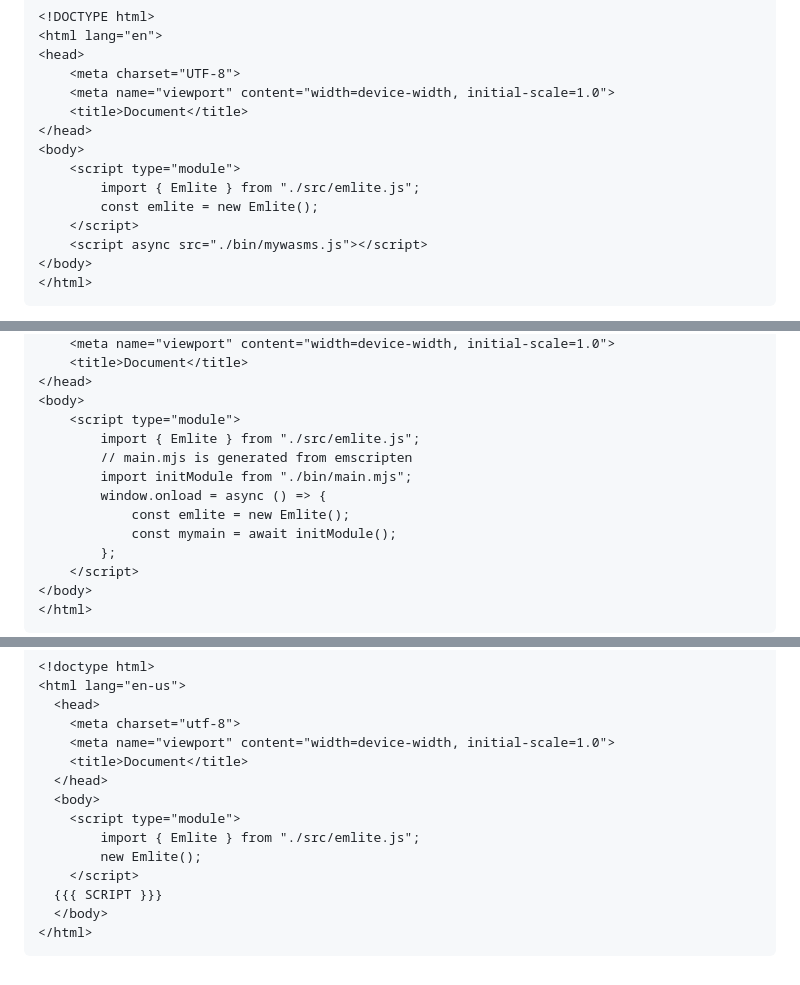
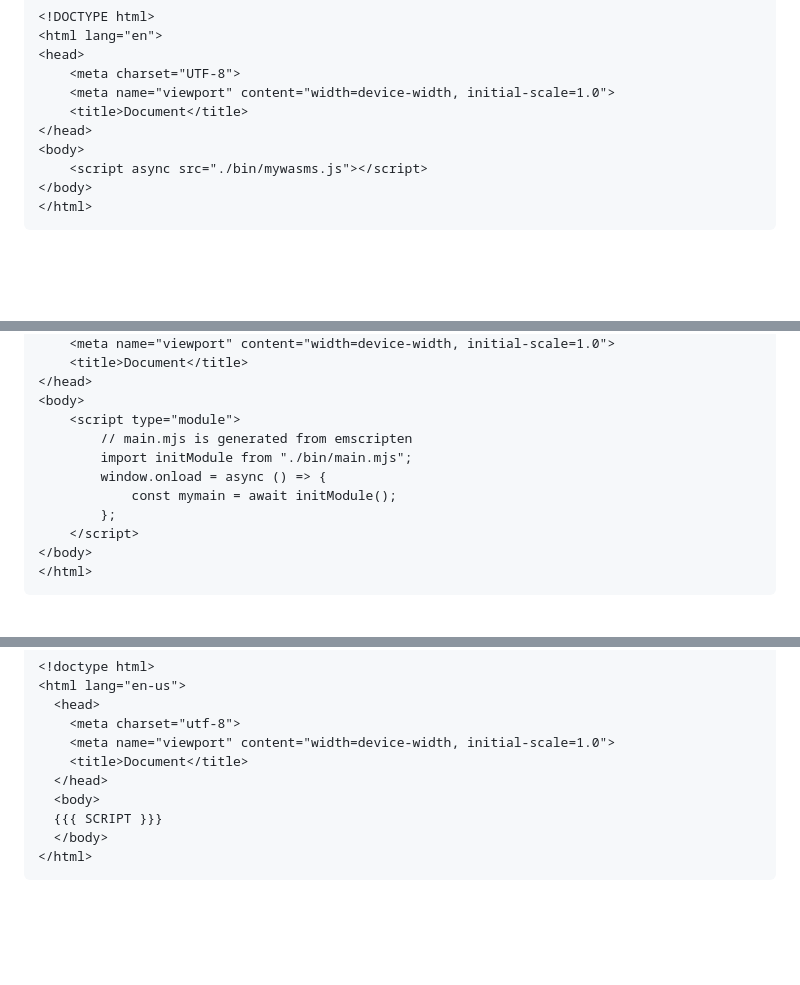
Before and after one commit to emlite/emlite-cpp, a Markdown page: README.emscripten.md, 3 parts joined by grey strips. GitHub-like rendering; blank space fills up the shorter version.

Commit message:
update emscripten info

```diff
--- a/README.emscripten.md
+++ b/README.emscripten.md
@@ -21,10 +21,6 @@ Notice how we remove the `--import-memory` link flag. To load in the browser whe
     <title>Document</title>
 </head>
 <body>
-    <script type="module">
-        import { Emlite } from "./src/emlite.js";
-        const emlite = new Emlite();
-    </script>
     <script async src="./bin/mywasms.js"></script>
 </body>
 </html>
@@ -52,11 +48,9 @@ This can then be imported in your browser for example using:
 </head>
 <body>
     <script type="module">
-        import { Emlite } from "./src/emlite.js";
         // main.mjs is generated from emscripten
         import initModule from "./bin/main.mjs";
         window.onload = async () => {
-            const emlite = new Emlite();
             const mymain = await initModule();
         };
     </script>
@@ -79,10 +73,6 @@ You can create a shell my_shell.html file:
     <title>Document</title>
   </head>
   <body>
-    <script type="module">
-        import { Emlite } from "./src/emlite.js";
-        new Emlite();
-    </script>
   {{{ SCRIPT }}}
   </body>
 </html>
```
